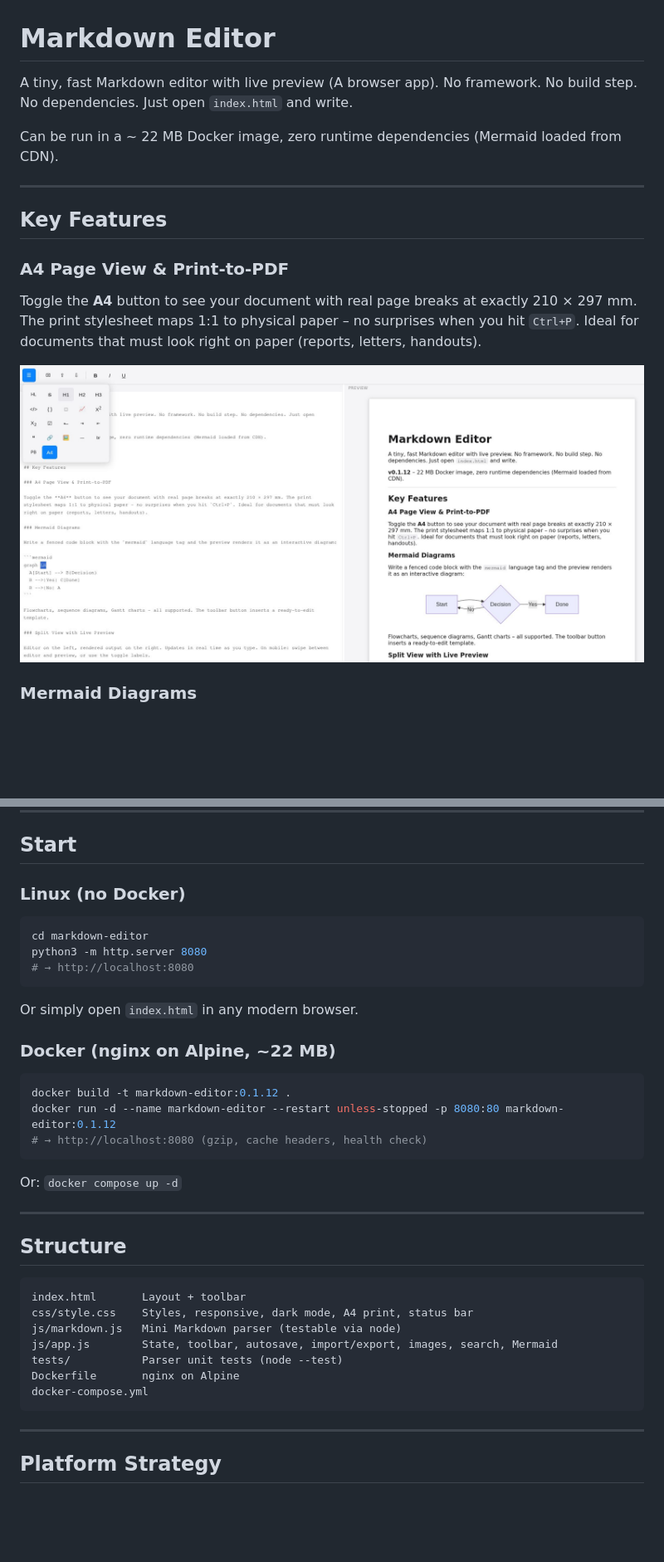
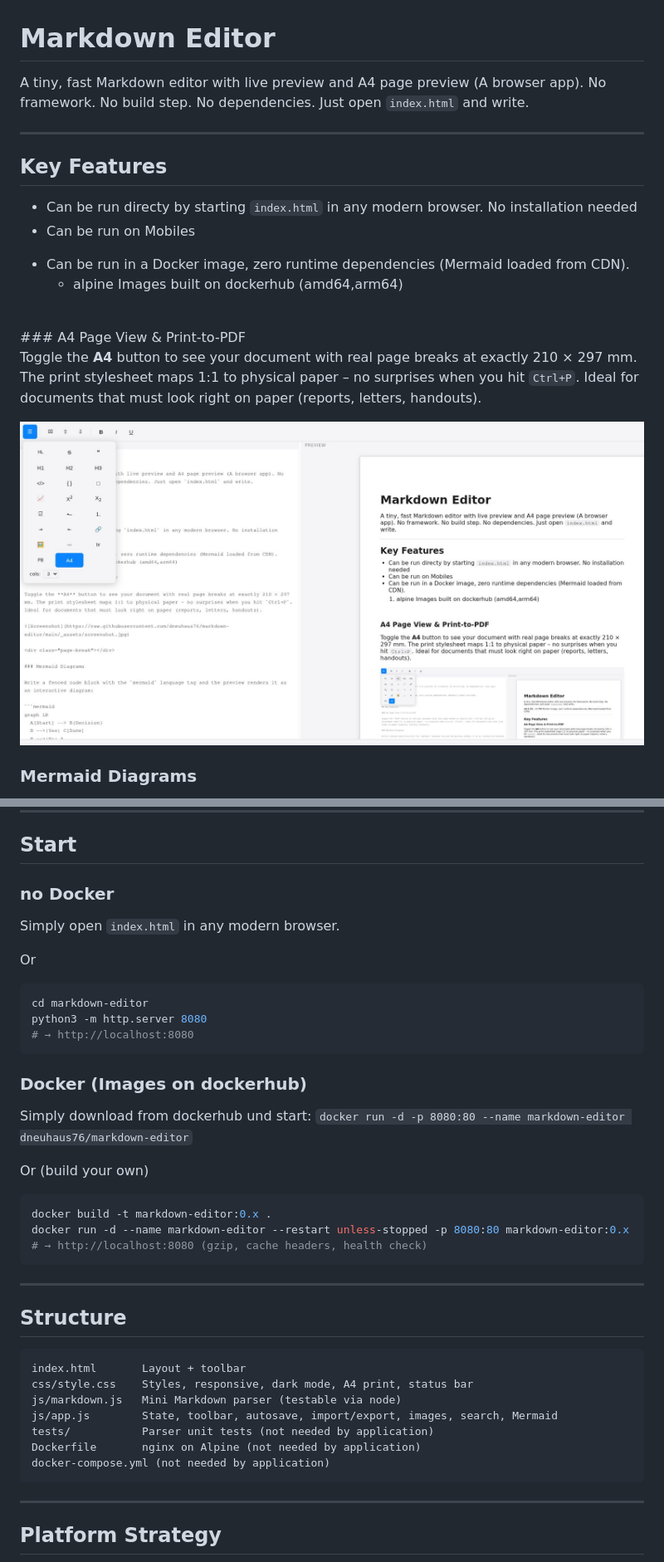
Before and after one commit to dneuhaus76/markdown-editor, a Markdown page: README.md, 2 parts joined by grey strips. Shown at 83% size. GitHub-like rendering; pictures changed too: _assets/screenshot.jpg; blank space fills up the shorter version.

````diff
--- a/README.md
+++ b/README.md
@@ -1,13 +1,16 @@
 # Markdown Editor
 
-A tiny, fast Markdown editor with live preview (A browser app). No framework. No build step. No dependencies. Just open `index.html` and write.
-
-Can be run in a ~ 22 MB Docker image, zero runtime dependencies (Mermaid loaded from CDN).
+A tiny, fast Markdown editor with live preview and A4 page preview (A browser app). No framework. No build step. No dependencies. Just open `index.html` and write.
 
 ---
 
 ## Key Features
 
+* Can be run directy by starting `index.html` in any modern browser. No installation needed
+* Can be run on Mobiles
+- Can be run in a Docker image, zero runtime dependencies (Mermaid loaded from CDN).
+  - alpine Images built on dockerhub (amd64,arm64)
+<br>
 ### A4 Page View & Print-to-PDF
 
 Toggle the **A4** button to see your document with real page breaks at exactly 210 × 297 mm. The print stylesheet maps 1:1 to physical paper – no surprises when you hit `Ctrl+P`. Ideal for documents that must look right on paper (reports, letters, handouts).
@@ -83,7 +86,11 @@ Follows `prefers-color-scheme`. No toggle needed – it just works.
 
 ## Start
 
-### Linux (no Docker)
+### no Docker
+
+Simply open `index.html` in any modern browser.
+
+Or
 
 ```bash
 cd markdown-editor
@@ -91,17 +98,18 @@ python3 -m http.server 8080
 # → http://localhost:8080
 ```
 
-Or simply open `index.html` in any modern browser.
+### Docker (Images on dockerhub)
 
-### Docker (nginx on Alpine, ~22 MB)
+Simply download from dockerhub und start:
+`docker run -d -p 8080:80 --name markdown-editor dneuhaus76/markdown-editor`
+
+Or (build your own)
 
 ```bash
-docker build -t markdown-editor:0.1.12 .
-docker run -d --name markdown-editor --restart unless-stopped -p 8080:80 markdown-editor:0.1.12
+docker build -t markdown-editor:0.x .
+docker run -d --name markdown-editor --restart unless-stopped -p 8080:80 markdown-editor:0.x
 # → http://localhost:8080 (gzip, cache headers, health check)
 ```
-
-Or: `docker compose up -d`
 
 ---
 
@@ -112,9 +120,9 @@ index.html       Layout + toolbar
 css/style.css    Styles, responsive, dark mode, A4 print, status bar
 js/markdown.js   Mini Markdown parser (testable via node)
 js/app.js        State, toolbar, autosave, import/export, images, search, Mermaid
-tests/           Parser unit tests (node --test)
-Dockerfile       nginx on Alpine
-docker-compose.yml
+tests/           Parser unit tests (not needed by application)
+Dockerfile       nginx on Alpine (not needed by application)
+docker-compose.yml (not needed by application)
 ```
 
 ---
````
Also changed, not shown: 7 other files.
